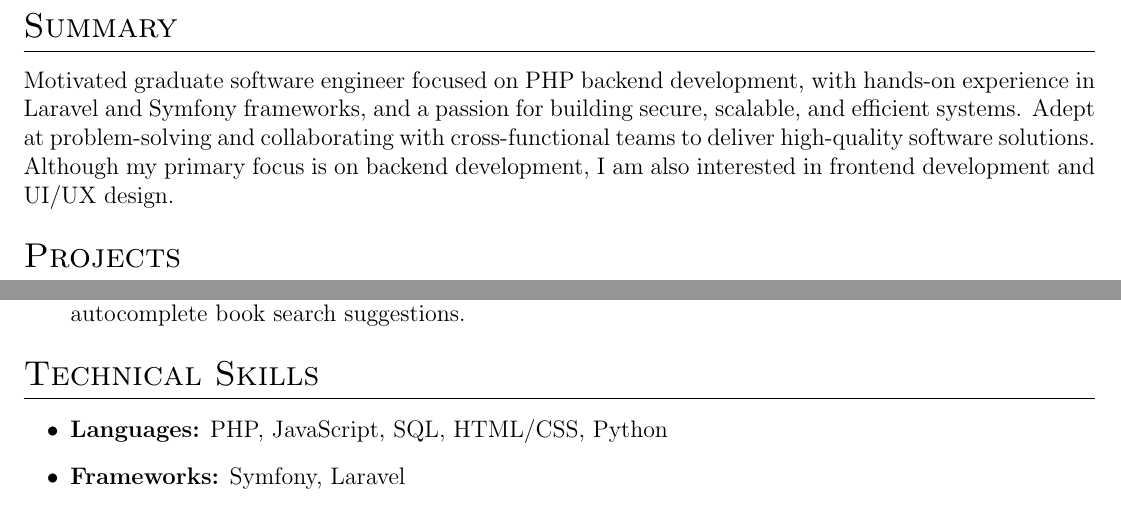
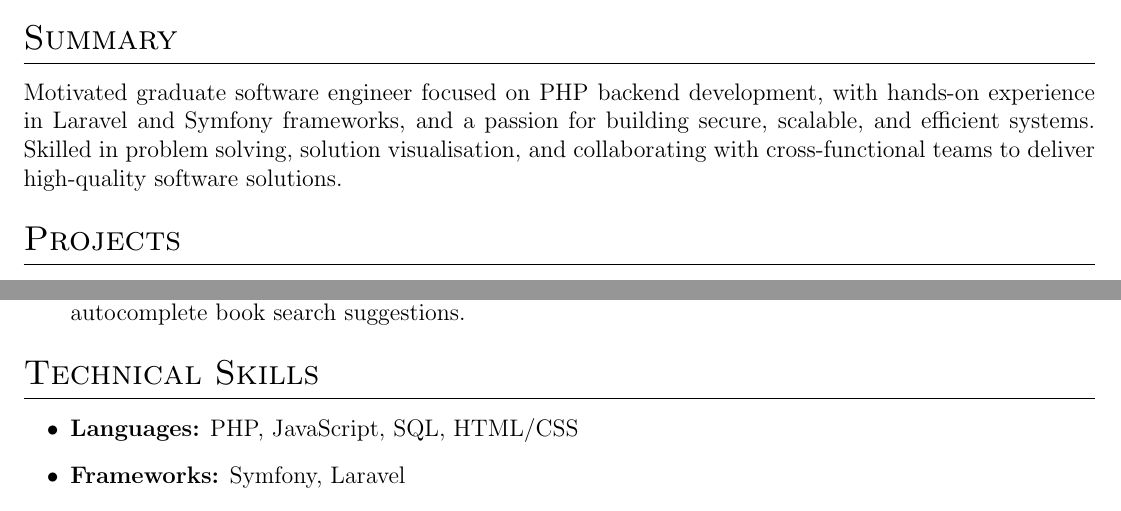
Before and after one commit to gfioreze/cv, a LaTeX CV (cv.tex): two parts of page 1 of 2, joined at a grey line, cut so that both start at the same text. Compiled offline with pdfLaTeX.

Commit message:
changed summary/technical skills

```diff
--- a/cv.tex
+++ b/cv.tex
@@ -193,7 +193,7 @@
 
 %Interests/ Keywords/ Summary
 \section{Summary}
-Motivated graduate software engineer focused on PHP backend development, with hands-on experience in Laravel and Symfony frameworks, and a passion for building secure, scalable, and efficient systems. Adept at problem-solving and collaborating with cross-functional teams to deliver high-quality software solutions. Although my primary focus is on backend development, I am also interested in frontend development and UI/UX design.
+Motivated graduate software engineer focused on PHP backend development, with hands-on experience in Laravel and Symfony frameworks, and a passion for building secure, scalable, and efficient systems. Skilled in problem solving, solution visualisation, and collaborating with cross-functional teams to deliver high-quality software solutions.
 
 %Projects
 \section{Projects}
@@ -227,7 +227,7 @@ Motivated graduate software engineer focused on PHP backend development, with ha
 %----------------------------------------------------------------------------------------
 \section{Technical Skills}
 \resumeItemListStart
-    \resumeItem{\textbf{Languages:} PHP, JavaScript, SQL, HTML/CSS, Python}
+    \resumeItem{\textbf{Languages:} PHP, JavaScript, SQL, HTML/CSS}
     \resumeItem{\textbf{Frameworks:} Symfony, Laravel}
     \resumeItem{\textbf{Tools:} Git, GitHub, GitHub Actions, \LaTeX}
     \resumeItem{\textbf{Other skills:} Familiar with Big O notation and algorithmic complexity, familiar with the MVC architecture, UI/UX wireframing and prototyping}
```
